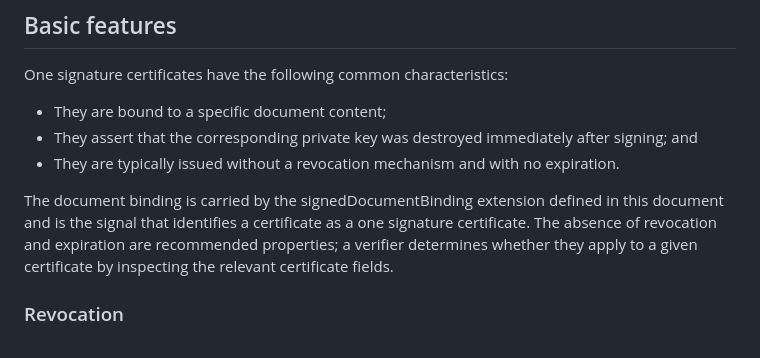
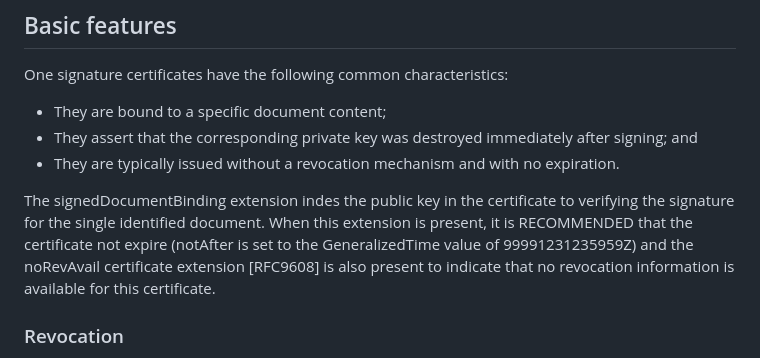
Before and after one commit to lamps-wg/draft-ietf-lamps-one-signature-certs, a Markdown page: draft-ietf-lamps-one-signature-certs.md, the part around the change. GitHub-like rendering.

Commit message:
Russ update

```diff
--- a/draft-ietf-lamps-one-signature-certs.md
+++ b/draft-ietf-lamps-one-signature-certs.md
@@ -138,7 +138,7 @@ One signature certificates have the following common characteristics:
 - They assert that the corresponding private key was destroyed immediately after signing; and
 - They are typically issued without a revocation mechanism and with no expiration.
 
-The document binding is carried by the signedDocumentBinding extension defined in this document and is the signal that identifies a certificate as a one signature certificate. The absence of revocation and expiration are recommended properties; a verifier determines whether they apply to a given certificate by inspecting the relevant certificate fields.
+The signedDocumentBinding extension indes the public key in the certificate to verifying the signature for the single identified document. When this extension is present, it is RECOMMENDED that the certificate not expire (notAfter is set to the GeneralizedTime value of 99991231235959Z) and the noRevAvail certificate extension [RFC9608] is also present to indicate that no revocation information is available for this certificate.
 
 ### Revocation
 
```
